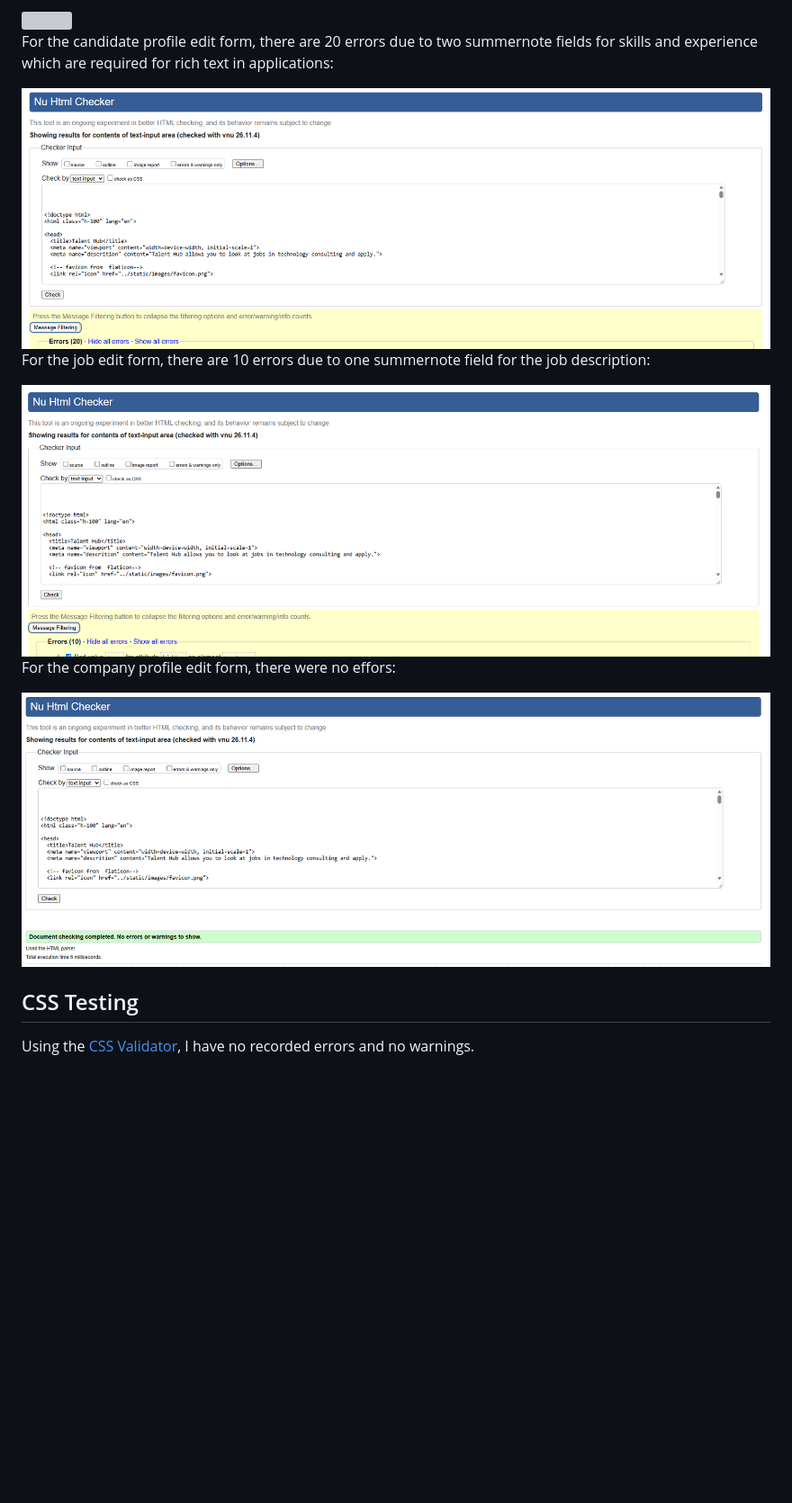
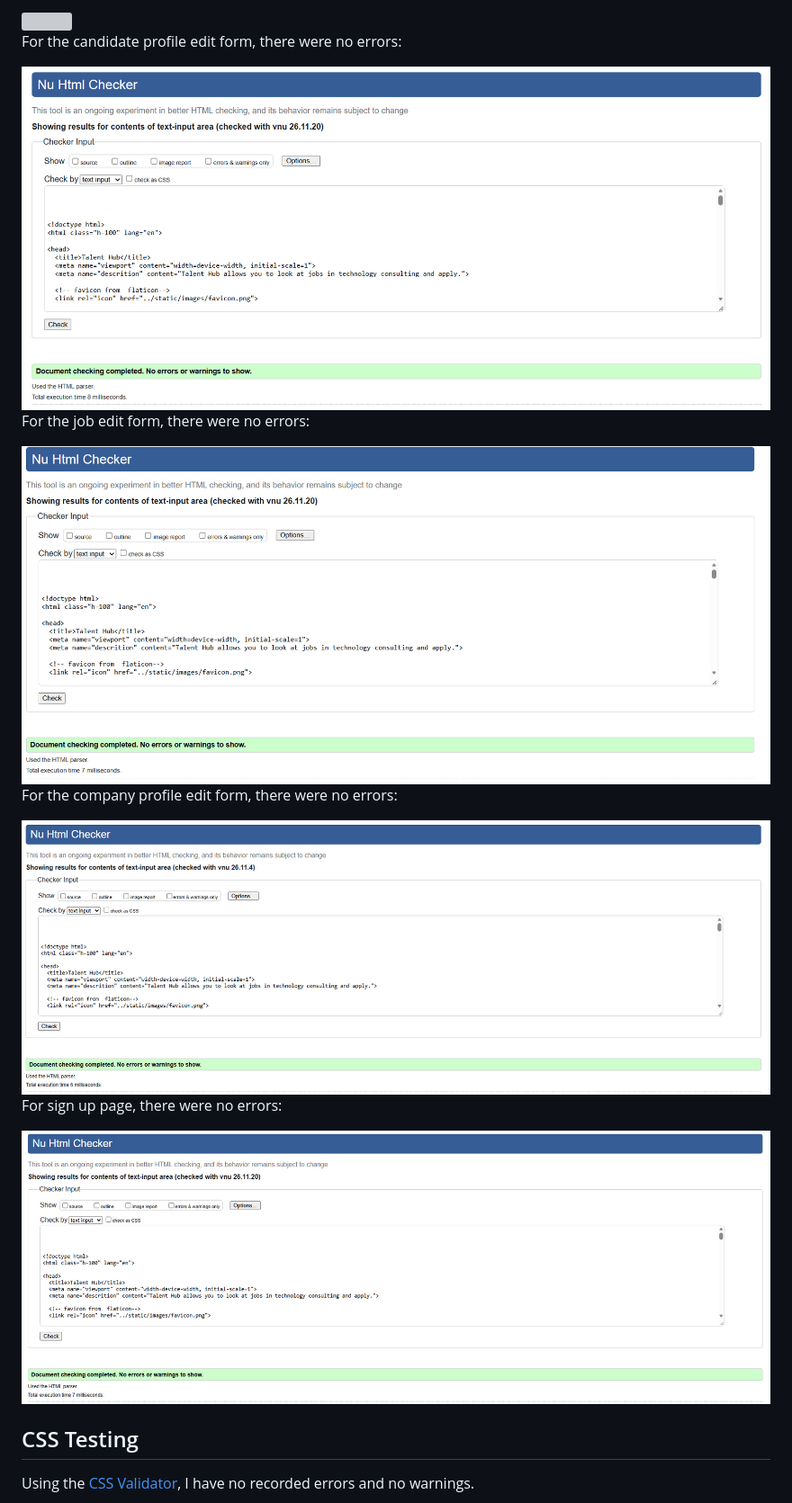
Before and after one commit to mturner1158/talent-hub, a Markdown page: testing.md, the part around the change. Shown at 90% size. Drawn GitHub-style; pictures changed too: static/images/html-testing-3.png, static/images/html-testing-7.png, static/images/html-testing-9.png (added); blank space fills up the shorter version; grey boxes are pictures that could not be loaded.

Commit message:
udated testing

```diff
--- a/testing.md
+++ b/testing.md
@@ -147,17 +147,21 @@ For an applicant dashboard, there are no errors:
 
 <img src="./static/images/html-testing-6.png">
 
-For the candidate profile edit form, there are 20 errors due to two summernote fields for skills and experience which are required for rich text in applications:
+For the candidate profile edit form, there were no errors:
 
 <img src="./static/images/html-testing-3.png">
 
-For the job edit form, there are 10 errors due to one summernote field for the job description:
+For the job edit form, there were no errors:
 
 <img src="./static/images/html-testing-7.png">
 
-For the company profile edit form, there were no effors:
+For the company profile edit form, there were no errors:
 
 <img src="./static/images/html-testing-8.png">
+
+For sign up page, there were no errors:
+
+<img src="./static/images/html-testing-9.png">
 
 ## CSS Testing
 Using the [CSS Validator](https://jigsaw.w3.org/css-validator/), I have no recorded errors and no warnings.
```
